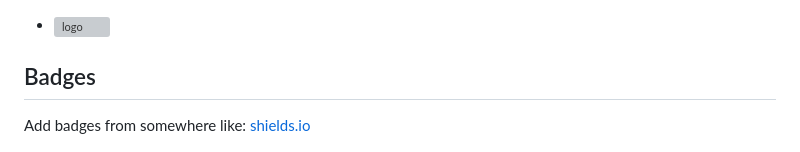
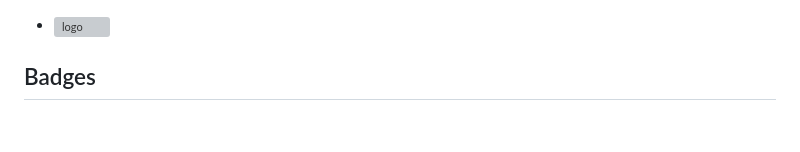
Before and after one commit to shashaaankkkkk/Svaasthy-AI_based-patient-health-system, a Markdown page: readme.md, the part around the change printed below. Rendered like a GitHub page; blank space fills up the shorter version; grey boxes are pictures that could not be loaded.

```diff
--- a/readme.md
+++ b/readme.md
@@ -63,6 +63,5 @@ The system comprises of three main components: IoT devices, a cloud-based server
 
 ## Badges
 
-Add badges from somewhere like: [shields.io](https://shields.io/)
 
 [![MIT License](https://img.shields.io/badge/License-MIT-green.svg)](https://choosealicense.com/licenses/mit/)
```
Also changed, not shown: other parts of readme.md (+2 -2 lines).
